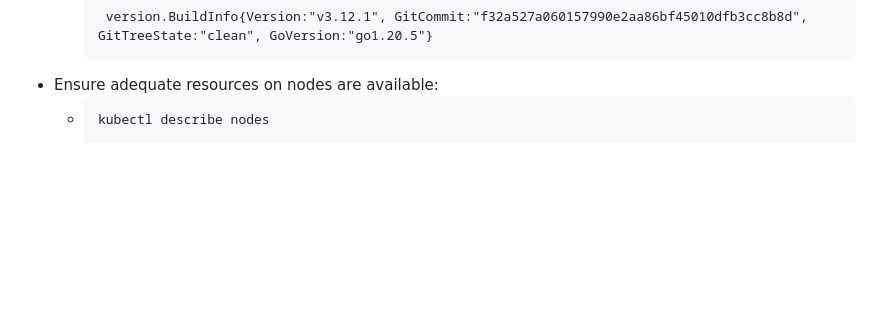
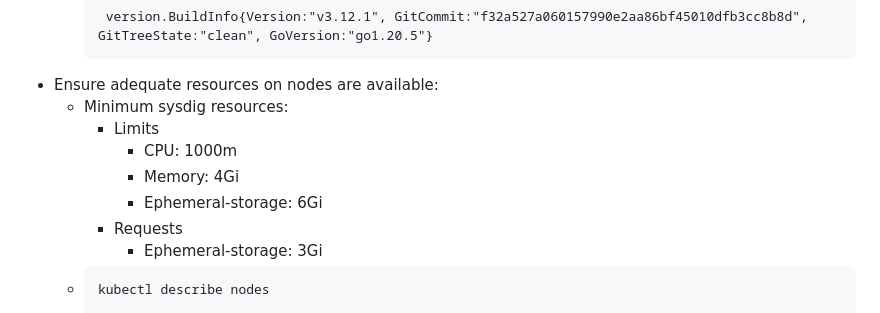
Before and after one commit to alexwang19/alexwang19.github.io, a Markdown page: docs/installation_docs.md, the part around the change. GitHub-like rendering; blank space fills up the shorter version.

````diff
--- a/docs/installation_docs.md
+++ b/docs/installation_docs.md
@@ -27,6 +27,13 @@
      version.BuildInfo{Version:"v3.12.1", GitCommit:"f32a527a060157990e2aa86bf45010dfb3cc8b8d", GitTreeState:"clean", GoVersion:"go1.20.5"}
     ```
 * Ensure adequate resources on nodes are available:
+  * Minimum sysdig resources:
+    * Limits
+      * CPU: 1000m
+      * Memory: 4Gi
+      * Ephemeral-storage: 6Gi
+    * Requests
+      * Ephemeral-storage: 3Gi
   * ```
     kubectl describe nodes
 
````
